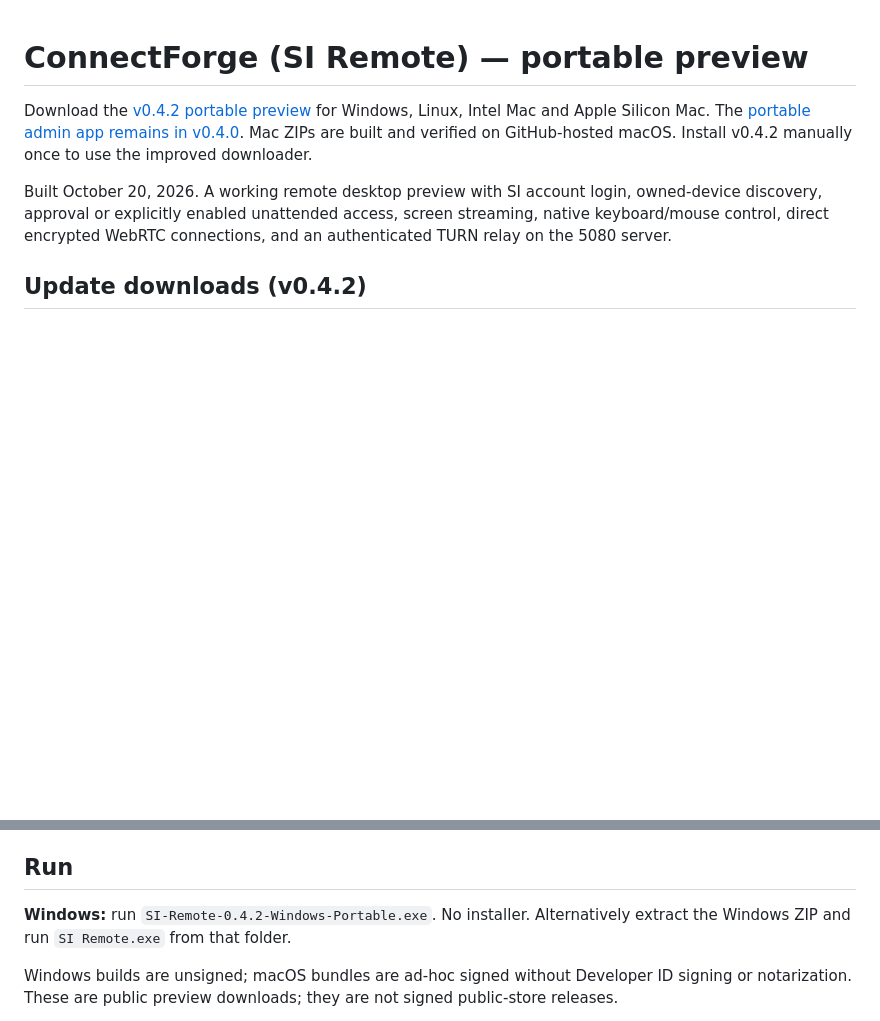
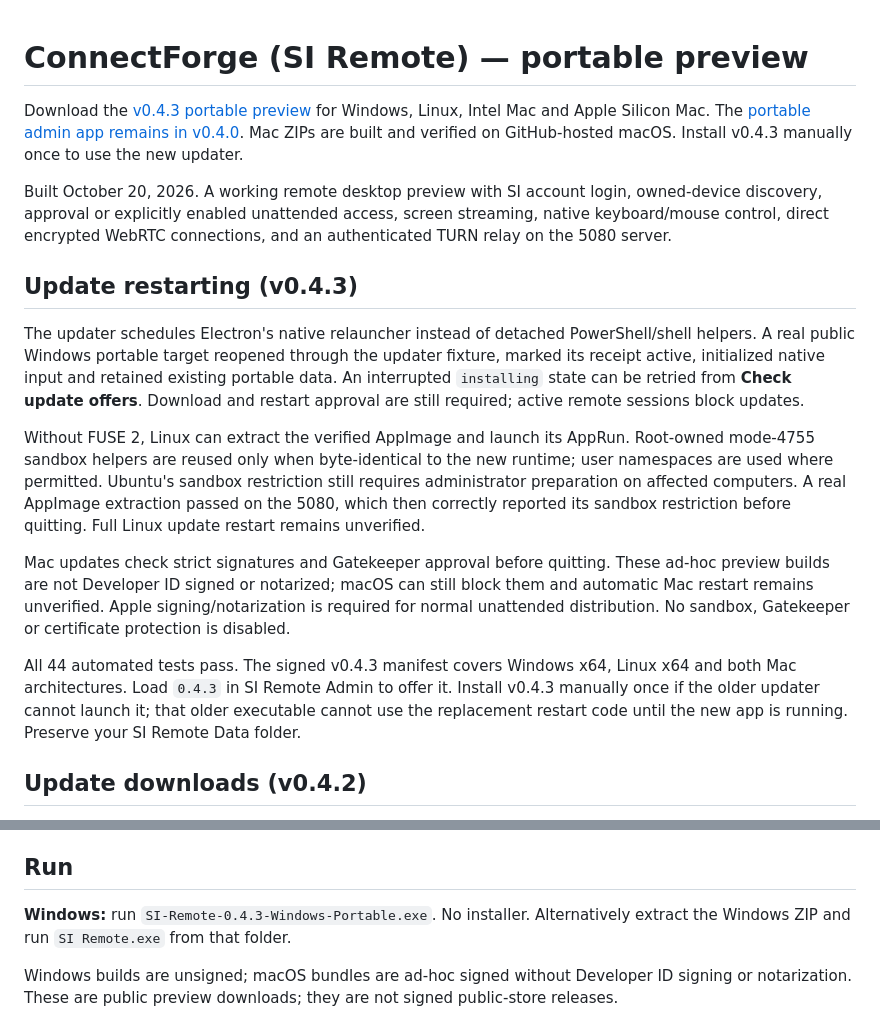
Before and after one commit to seanLOLIPOP/ConnectForge, a Markdown page: README.md, 2 parts joined by grey strips. GitHub-like rendering; blank space fills up the shorter version.

Commit message:
Document verified Windows relaunch and remaining platform setup

```diff
--- a/README.md
+++ b/README.md
@@ -1,8 +1,18 @@
 # ConnectForge (SI Remote) — portable preview
 
-Download the [v0.4.2 portable preview](https://github.com/seanLOLIPOP/ConnectForge/releases/tag/v0.4.2) for Windows, Linux, Intel Mac and Apple Silicon Mac. The [portable admin app remains in v0.4.0](https://github.com/seanLOLIPOP/ConnectForge/releases/tag/v0.4.0). Mac ZIPs are built and verified on GitHub-hosted macOS. Install v0.4.2 manually once to use the improved downloader.
+Download the [v0.4.3 portable preview](https://github.com/seanLOLIPOP/ConnectForge/releases/tag/v0.4.3) for Windows, Linux, Intel Mac and Apple Silicon Mac. The [portable admin app remains in v0.4.0](https://github.com/seanLOLIPOP/ConnectForge/releases/tag/v0.4.0). Mac ZIPs are built and verified on GitHub-hosted macOS. Install v0.4.3 manually once to use the new updater.
 
 Built October 20, 2026. A working remote desktop preview with SI account login, owned-device discovery, approval or explicitly enabled unattended access, screen streaming, native keyboard/mouse control, direct encrypted WebRTC connections, and an authenticated TURN relay on the 5080 server.
+
+## Update restarting (v0.4.3)
+
+The updater schedules Electron's native relauncher instead of detached PowerShell/shell helpers. A real public Windows portable target reopened through the updater fixture, marked its receipt active, initialized native input and retained existing portable data. An interrupted `installing` state can be retried from **Check update offers**. Download and restart approval are still required; active remote sessions block updates.
+
+Without FUSE 2, Linux can extract the verified AppImage and launch its AppRun. Root-owned mode-4755 sandbox helpers are reused only when byte-identical to the new runtime; user namespaces are used where permitted. Ubuntu's sandbox restriction still requires administrator preparation on affected computers. A real AppImage extraction passed on the 5080, which then correctly reported its sandbox restriction before quitting. Full Linux update restart remains unverified.
+
+Mac updates check strict signatures and Gatekeeper approval before quitting. These ad-hoc preview builds are not Developer ID signed or notarized; macOS can still block them and automatic Mac restart remains unverified. Apple signing/notarization is required for normal unattended distribution. No sandbox, Gatekeeper or certificate protection is disabled.
+
+All 44 automated tests pass. The signed v0.4.3 manifest covers Windows x64, Linux x64 and both Mac architectures. Load `0.4.3` in SI Remote Admin to offer it. Install v0.4.3 manually once if the older updater cannot launch it; that older executable cannot use the replacement restart code until the new app is running. Preserve your SI Remote Data folder.
 
 ## Update downloads (v0.4.2)
 
@@ -26,7 +36,7 @@ v0.3.0 prefers H.264 to use the operating system’s hardware encoder and decode
 
 ## Run
 
-**Windows:** run `SI-Remote-0.4.2-Windows-Portable.exe`. No installer. Alternatively extract the Windows ZIP and run `SI Remote.exe` from that folder.
+**Windows:** run `SI-Remote-0.4.3-Windows-Portable.exe`. No installer. Alternatively extract the Windows ZIP and run `SI Remote.exe` from that folder.
 
 Windows builds are unsigned; macOS bundles are ad-hoc signed without Developer ID signing or notarization. These are public preview downloads; they are not signed public-store releases.
 
```
